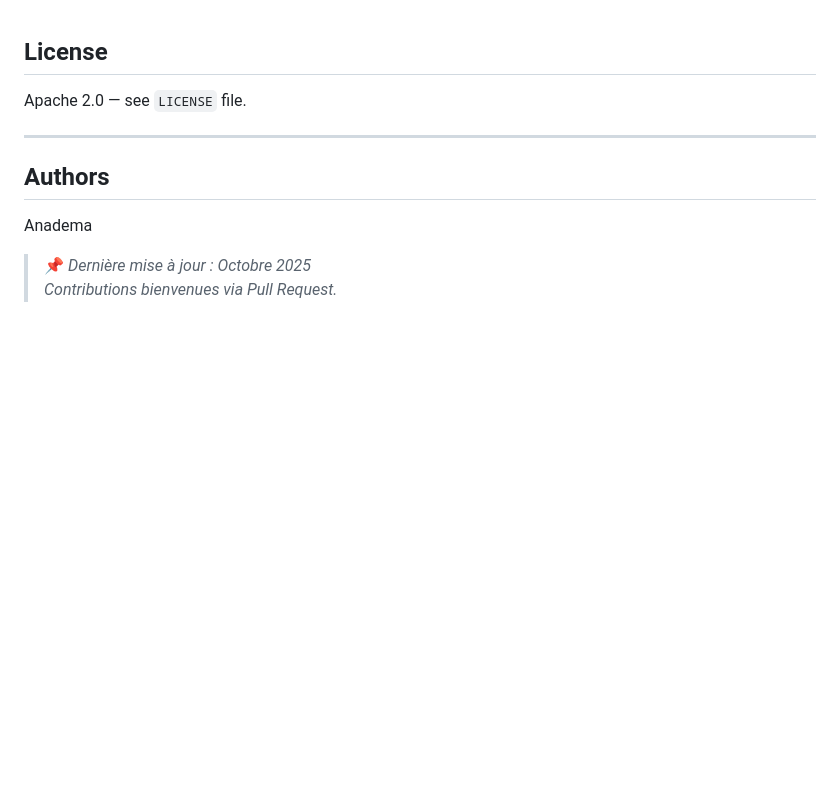
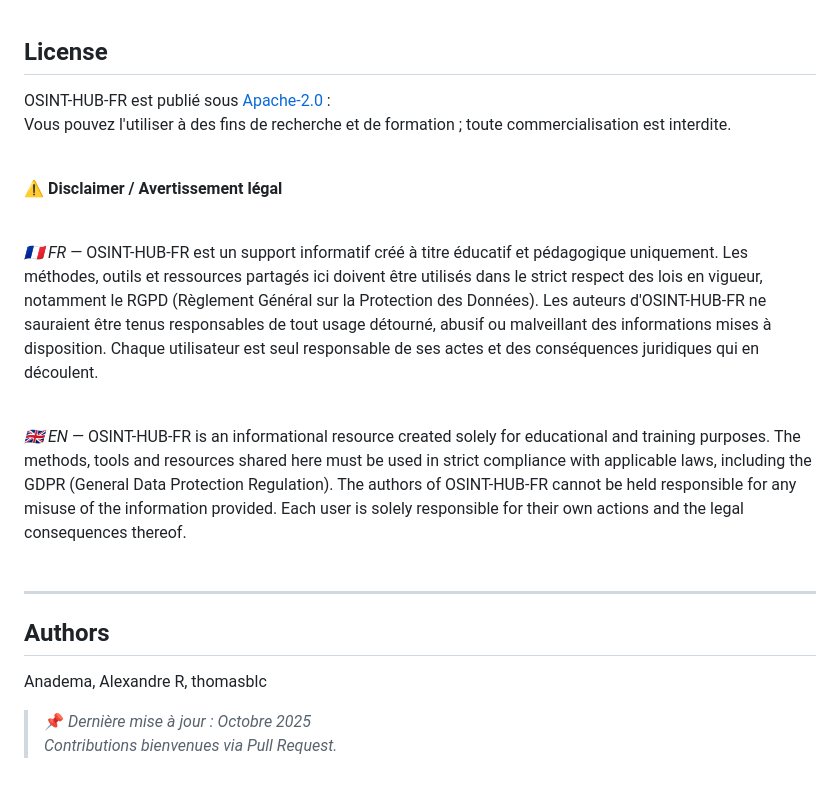
Before and after one commit to Anadema/OSINT-HUB-FR, a Markdown page: README.md, the part around the change. Rendered like a GitHub page; blank space fills up the shorter version.

```diff
--- a/README.md
+++ b/README.md
@@ -526,14 +526,26 @@ Source : https://github.com/SocialLinks-IO/assets/blob/main/Email%20MindMap.jpg
 
 ## License
 
-Apache 2.0 — see `LICENSE` file.
+OSINT-HUB-FR est publié sous <a href="https://github.com/Anadema/OSINT-HUB-FR/blob/main/LICENCE" target="_blank" style="color: red;"> Apache-2.0</a> :<br>
+Vous pouvez l'utiliser à des fins de recherche et de formation ; toute commercialisation est interdite.<br>
+<br>
+
+ <strong>⚠️ Disclaimer / Avertissement légal</strong><br><br>
+
+ <em>🇫🇷 FR —</em> OSINT-HUB-FR est un support informatif créé à titre éducatif et pédagogique uniquement. Les méthodes, outils et ressources partagés ici doivent      être utilisés dans le strict respect des lois en vigueur, notamment le RGPD (Règlement Général sur la Protection des Données). Les auteurs d'OSINT-HUB-FR ne          sauraient être tenus responsables de tout usage détourné, abusif ou malveillant des informations mises à disposition. Chaque utilisateur est seul responsable de ses  actes et des conséquences juridiques qui en découlent.<br><br>
+
+  <em>🇬🇧 EN —</em> OSINT-HUB-FR is an informational resource created solely for educational and training purposes. The methods, tools and resources shared here must    be used in strict compliance with applicable laws, including the GDPR (General Data Protection Regulation). The authors of OSINT-HUB-FR cannot be held responsible    for any misuse of the information provided. Each user is solely responsible for their own actions and the legal consequences thereof.<br><br>
+
 
 ---
 
-## Authors
+  ## Authors
 
-Anadema
-</p>
+  Anadema,
+  Alexandre R,
+  thomasblc
 
-> 📌 *Dernière mise à jour : Octobre 2025*
-> _Contributions bienvenues via Pull Request._
+  </p>
+
+  > 📌 *Dernière mise à jour : Octobre 2025*
+  > _Contributions bienvenues via Pull Request._
```
